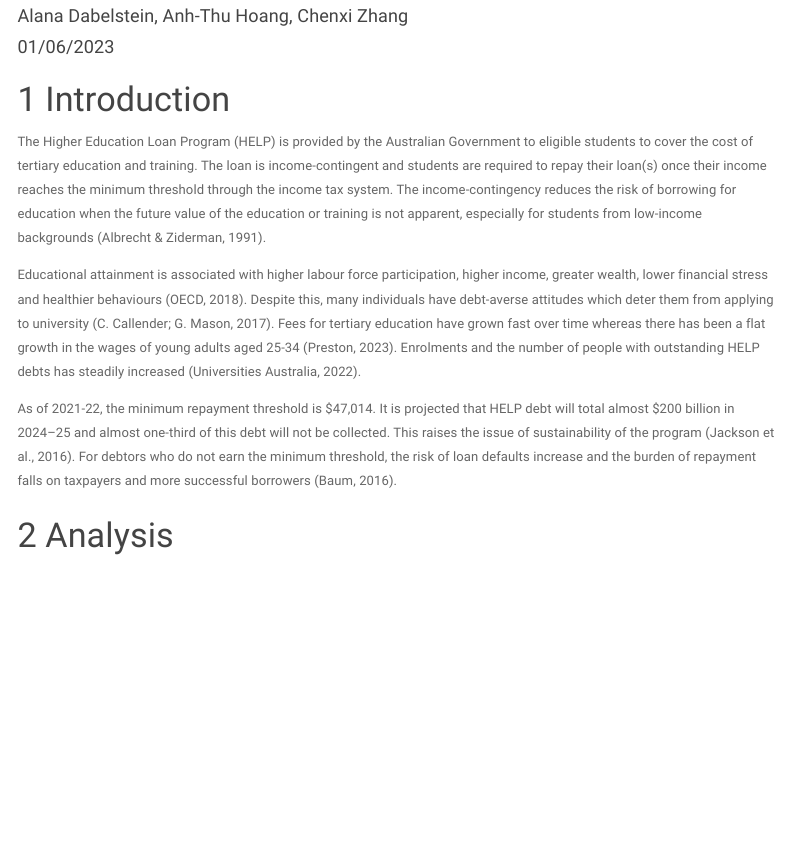
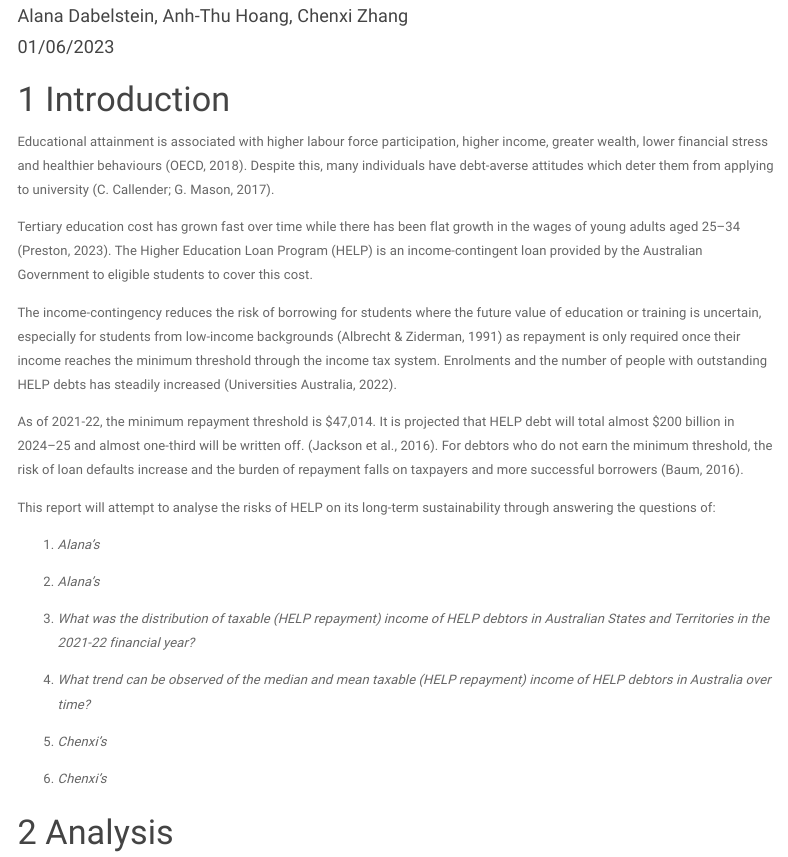
Before and after one commit to bugmup/ETO5513_A2, an R Markdown document (HELP_Analysis.Rmd): the page in a window 1100 px wide, from 110 px down. The pictures show the output file HELP_Analysis.html that the author committed with the source, opened offline; menus at the side of the page are left out.

Commit message:
Updating introduction section for conciseness, added research questions to introduction section

```diff
--- a/HELP_Analysis.Rmd
+++ b/HELP_Analysis.Rmd
@@ -38,11 +38,28 @@ table_7 <- read_xlsx("Data/help-statistics-2021-2022.xlsx", sheet = 8, skip = 2,
 
 # Introduction
 
-The Higher Education Loan Program (HELP) is provided by the Australian Government to eligible students to cover the cost of tertiary education and training. The loan is income-contingent and students are required to repay their loan(s) once their income reaches the minimum threshold through the income tax system. The income-contingency reduces the risk of borrowing for education when the future value of the education or training is not apparent, especially for students from low-income backgrounds [@albrecht1991deferred].
+Educational attainment is associated with higher labour force participation, higher income, greater wealth, lower financial stress and healthier behaviours [@oecd_benefits_2018]. Despite this, many individuals have debt-averse attitudes which deter them from applying to university [@c_callender_g_mason_does_2017].
 
-Educational attainment is associated with higher labour force participation, higher income, greater wealth, lower financial stress and healthier behaviours [@oecd_benefits_2018]. Despite this, many individuals have debt-averse attitudes which deter them from applying to university [@c_callender_g_mason_does_2017]. Fees for tertiary education have grown fast over time whereas there has been a flat growth in the wages of young adults aged 25-34 [@preston_gender_2023]. Enrolments and the number of people with outstanding HELP debts has steadily increased [@universities_australia_2022_2022].
+Tertiary education cost has grown fast over time while there has been flat growth in the wages of young adults aged 25–34 [@preston_gender_2023]. The Higher Education Loan Program (HELP) is an income-contingent loan provided by the Australian Government to eligible students to cover this cost.
 
-As of 2021-22, the minimum repayment threshold is $47,014. It is projected that HELP debt will total almost $200 billion in 2024–25 and almost one-third of this debt will not be collected. This raises the issue of sustainability of the program [@anao2016]. For debtors who do not earn the minimum threshold, the risk of loan defaults increase and the burden of repayment falls on taxpayers and more successful borrowers [@BaumSandy2016SLPa].
+The income-contingency reduces the risk of borrowing for students where the future value of education or training is uncertain, especially for students from low-income backgrounds [@albrecht1991deferred] as repayment is only required once their income reaches the minimum threshold through the income tax system. Enrolments and the number of people with outstanding HELP debts has steadily increased [@universities_australia_2022_2022].
+
+As of 2021-22, the minimum repayment threshold is $47,014. It is projected that HELP debt will total almost $200 billion in 2024–25 and almost one-third will be written off. [@anao2016]. For debtors who do not earn the minimum threshold, the risk of loan defaults increase and the burden of repayment falls on taxpayers and more successful borrowers [@BaumSandy2016SLPa].
+
+This report will attempt to analyse the risks of HELP on its long-term sustainability through answering the questions of:
+
+1.	<i>Alana’s</i>
+
+2.	<i>Alana’s</i>
+
+3.	<i>What was the distribution of taxable (HELP repayment) income of HELP debtors in Australian States and Territories in the 2021-22 financial year?</i>
+
+4.	<i>What trend can be observed of the median and mean taxable (HELP repayment) income of HELP debtors in Australia over time?</i>
+
+5.	<i>Chenxi’s</i>
+
+6.	<i>Chenxi’s</i>
+
 
 # Analysis
 
```
Also changed, not shown: HELP_Analysis.html.
